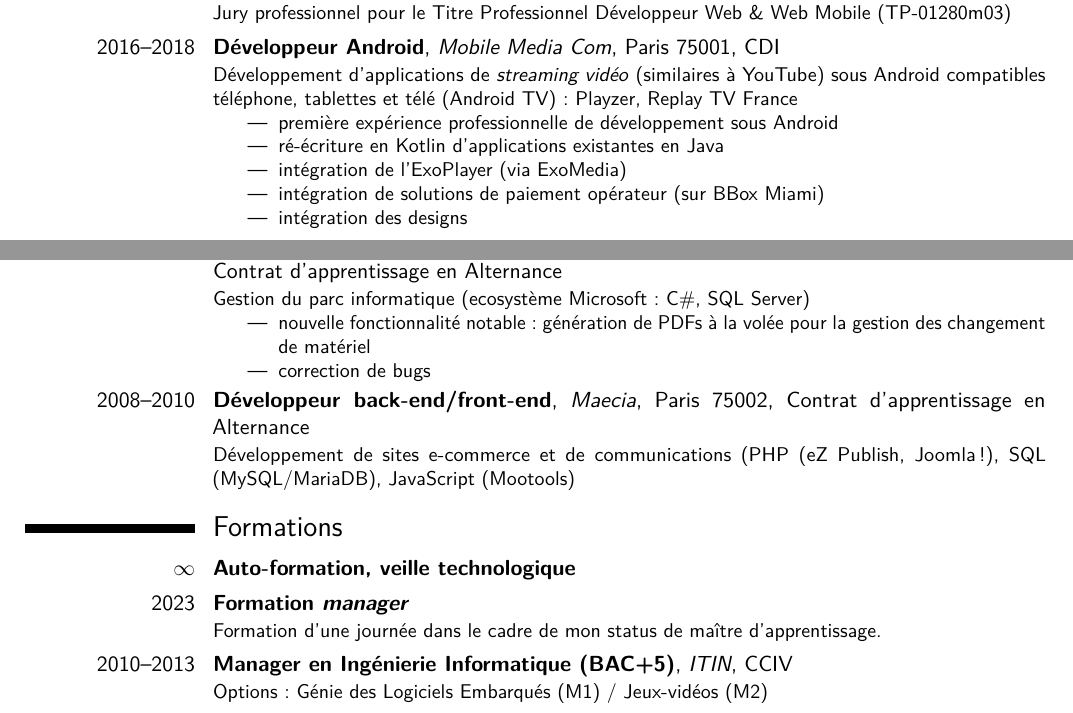
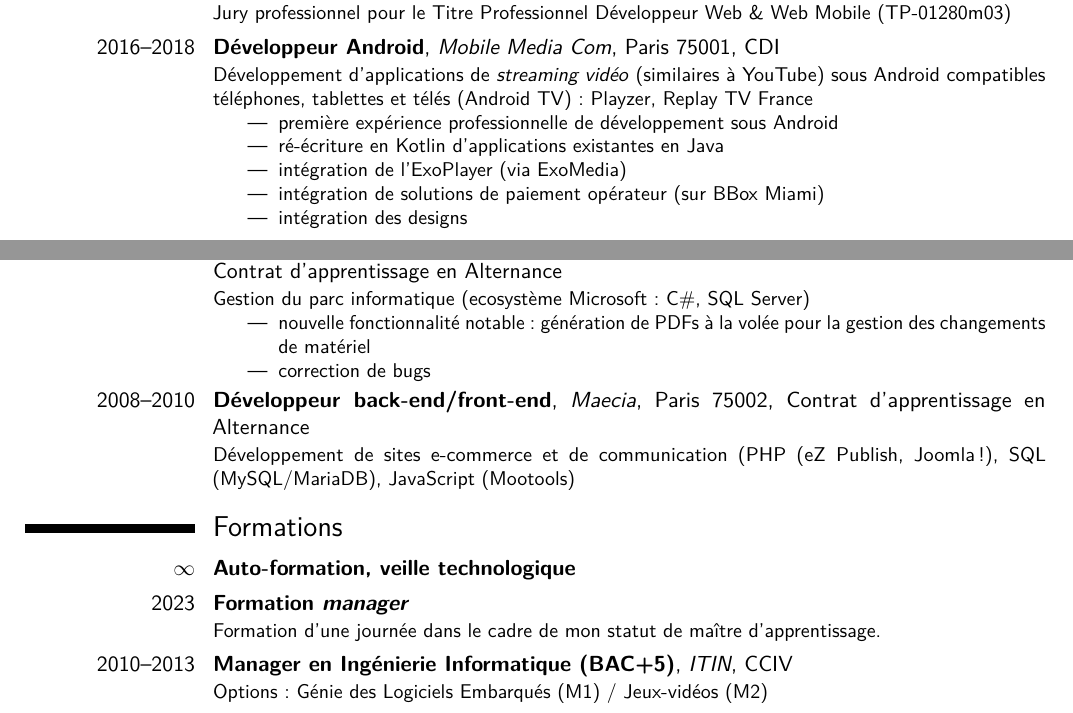
Before and after one commit to Gounlaf/levisflorian.name, a LaTeX CV (cv/CV.tex): two parts of pages 1 and 2 of 2, joined at a grey line, cut so that both start at the same text. Compiled offline with pdfLaTeX.

Commit message:
bump: various update (thx Fanou)

```diff
--- a/cv/CV.tex
+++ b/cv/CV.tex
@@ -113,7 +113,7 @@
 
 \cventry{2019--2023}{Jury Professionnel}{DIRECCTE / Ministère du Travail}{}{}{Jury professionnel pour le Titre Professionnel Développeur Web \& Web Mobile (\mbox{TP-01280m03})}
 
-\cventry{2016--2018}{Développeur Android}{Mobile Media Com}{Paris 75001}{CDI}{Développement d'applications de \emph{streaming vidéo} (similaires à YouTube) sous Android compatibles téléphone, tablettes et télé (Android TV) : \href{https://www.playzer.fr}{Playzer}, Replay TV France
+\cventry{2016--2018}{Développeur Android}{Mobile Media Com}{Paris 75001}{CDI}{Développement d'applications de \emph{streaming vidéo} (similaires à YouTube) sous Android compatibles téléphones, tablettes et télés (Android TV) : \href{https://www.playzer.fr}{Playzer}, Replay TV France
     \begin{itemize}
         \item première expérience professionnelle de développement sous Android
         \item ré-écriture en Kotlin d'applications existantes en Java
@@ -149,18 +149,18 @@
 \cventry{2010--2011}{Développeur back-end/front-end}{3DS (Dassault Systèmes)}{Vélizy-Villacoublay 78140}{Contrat d'apprentissage en Alternance}{
     Gestion du parc informatique (ecosystème Microsoft : C\#, SQL Server)
     \begin{itemize}
-        \item nouvelle fonctionnalité notable : génération de PDFs à la volée pour la gestion des changement de matériel
+        \item nouvelle fonctionnalité notable : génération de PDFs à la volée pour la gestion des changements de matériel
         \item correction de bugs
     \end{itemize}
 }
 
-\cventry{2008--2010}{Développeur back-end/front-end}{\href{https://www.maecia.com}{Maecia}}{Paris 75002}{Contrat d'apprentissage en Alternance}{Développement de sites e-commerce et de communications (PHP (eZ Publish, Joomla!), SQL (MySQL/MariaDB), JavaScript (Mootools)}
+\cventry{2008--2010}{Développeur back-end/front-end}{\href{https://www.maecia.com}{Maecia}}{Paris 75002}{Contrat d'apprentissage en Alternance}{Développement de sites e-commerce et de communication (PHP (eZ Publish, Joomla!), SQL (MySQL/MariaDB), JavaScript (Mootools)}
 
 \section{Formations}
 
 \cventry{$\infty$}{Auto-formation, veille technologique}{}{}{}{}
 
-\cventry{2023}{Formation \emph{manager}}{}{}{}{Formation d'une journée dans le cadre de mon status de maître d'apprentissage.}
+\cventry{2023}{Formation \emph{manager}}{}{}{}{Formation d'une journée dans le cadre de mon statut de maître d'apprentissage.}
 
 \cventry{2010--2013}{Manager en Ingénierie Informatique (BAC+5)}{ITIN}{CCIV}{}{Options : Génie des Logiciels Embarqués (M1) / Jeux-vidéos (M2)}
 
```
Also changed, not shown: cv/CV.pdf, 1 other file.
